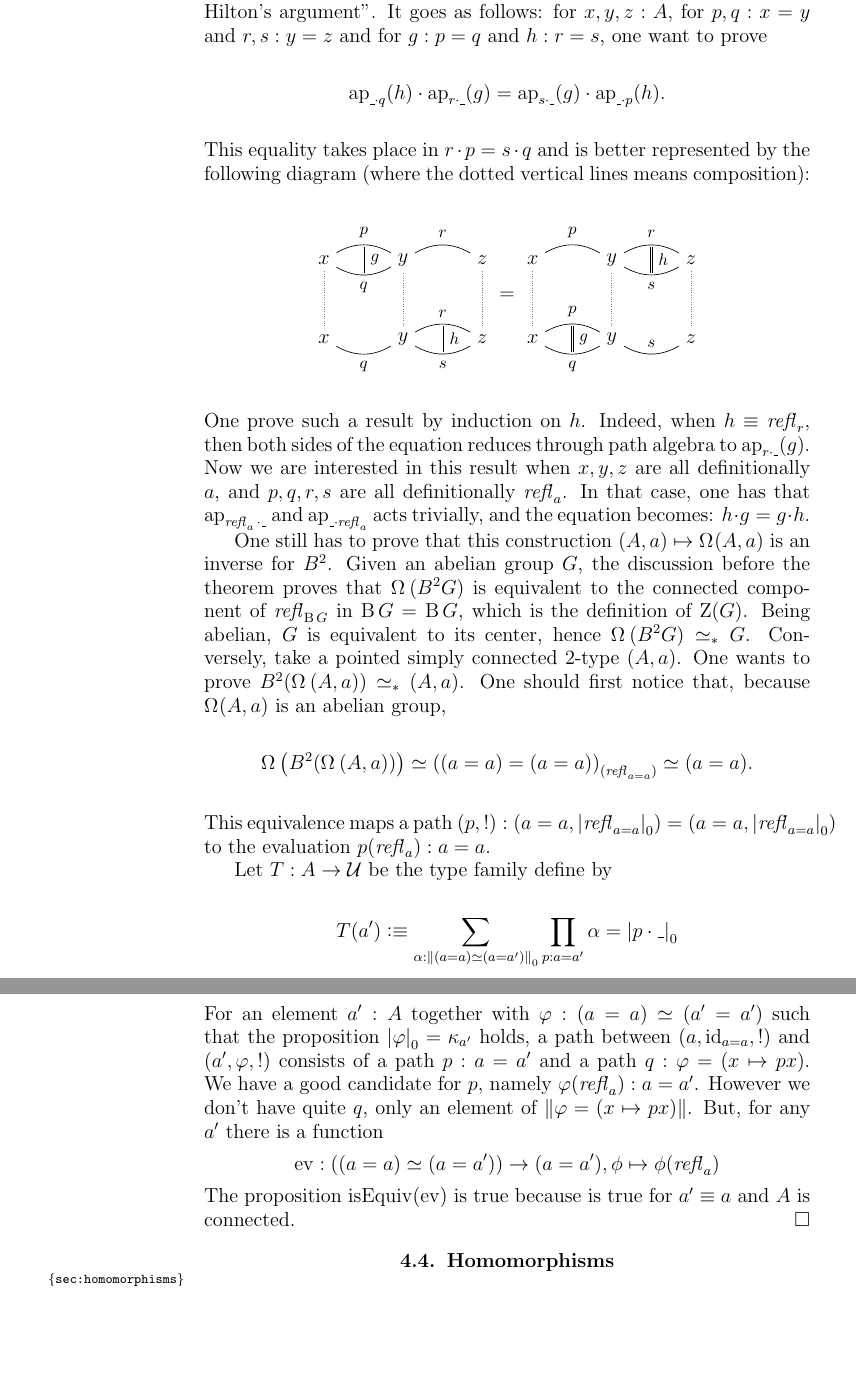
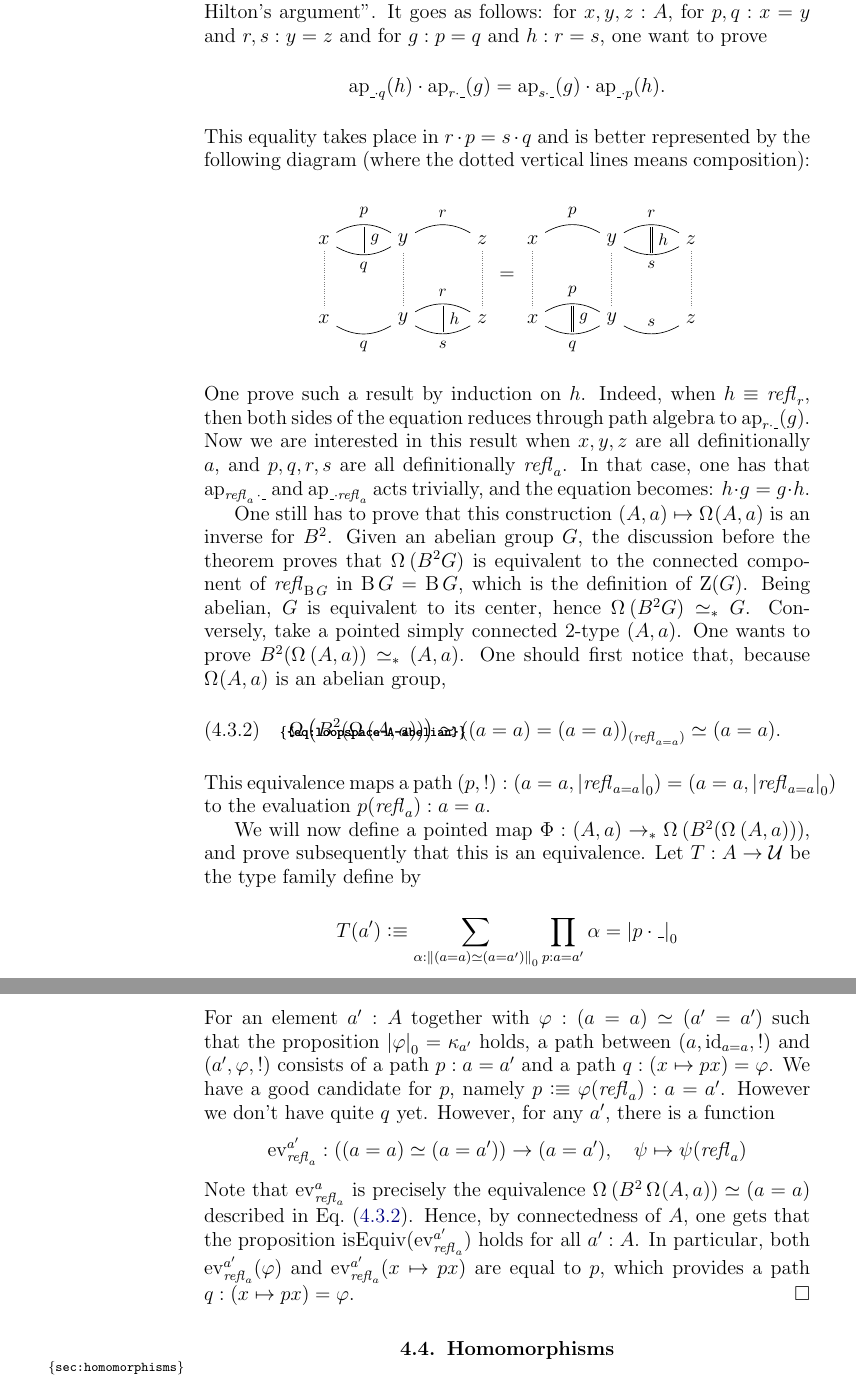
Before and after one commit to UniMath/SymmetryBook, a LaTeX thesis (book.tex, which reads group.tex): two parts of pages 103 and 104 of 217, joined at a grey line, cut so that both start at the same text, the shorter picture padded with empty space. Compiled offline with pdfLaTeX.

Commit message:
Polish the proof, remove unnecessary commented material.

```diff
--- a/group.tex
+++ b/group.tex
@@ -1041,77 +1041,22 @@
   pointed simply connected $2$-type $(A,a)$. One wants to prove
   $\BB (\loopspace {(A,a)}) \weq_\ast (A,a)$. One should first notice
   that, because $\loopspace (A,a)$ is an abelian group,
-  \begin{displaymath}
+  \begin{equation}
+    \label{eq:loopspace-A-abelian}%
     \loopspace \left( \BB (\loopspace {(A,a)}) \right)
     \weq \conncomp{((a=a)=(a=a))}{\refl{a=a}} \weq (a=a).
-  \end{displaymath}
+  \end{equation}
   This equivalence maps a path
   $(p,!):(a=a,\settrunc{\refl{a=a}})=(a=a,\settrunc{\refl{a=a}})$ to
   the evaluation $p(\refl a): a=a$.
 
+  %% OLD MATERIAL, can still be useful.
+  %%
   % We will now provide
   % \begin{displaymath}
   %   \Phi : \BB {(\loopspace {(A,a)})} \ptdto (A,a)
   % \end{displaymath}
   % such that $\loopspace(\Phi)$ is the previous equivalence.
-
-  % Suppose one has a equivalence $f:(x=x) \to (y=y)$ where $x$ and $y$
-  % are the designated points of simply connected 2-types $X$ and
-  % $Y$. Then $\Phi:X\to Y$ such that $\Trunc{\loopspace\Phi = f}$?
-  % Consequence if this is true: if $f$ is an equivalence then
-  % $\loopspace \Phi$ also and then $\Phi$ is an equivalence. For all
-  % $x':X$, one can consider the type of all those $y':Y$ and those
-  % elements $f':(x=x') \to (y=y')$ such that taking any $p:x=x'$, one
-  % gets that $f'$ is $f$ skewed by $p$: more precisely there is a
-  % $2$-path $\alpha_p:f'(p \blank) = f'(p)f(\blank)$. We can try to
-  % prove that this is contractible for every $x':X$, which by
-  % connectedness of $X$ boils down to the contractibility at $x$ only.
-  % \begin{align*}
-  %   T(x') &\weq \sum_{y':Y}\sum_{f':(x=x')\to(y=y')}
-  %           \sum_{\alpha:\prod_{p:x=x'} f'(p\blank) = f'(p)f(\blank)}
-  %           \\ &\prod_{p,p':x=x'}\prod_{\chi:p=p'}
-  %           \alpha_{p'}(f'(\chi)\cdot f(\blank)) \alpha_p = f'(\chi\cdot\blank)
-  %   \\
-  %   T(x)  &\weq \sum_{y':Y}\sum_{f':\setTrunc{(x=x)\to(y=y')}}
-  %           f'(\blank)=f'(\settrunc{\refl x})\settrunc{f(\blank)} \\
-  %         &\weq \sum_{y':Y}\setTrunc{(y=y')}
-  % \end{align*}
-  % \begin{align*}
-  %   &\hphantom{\weq} \sum_{y':Y}\sum_{f':(x=x)\to(y=y')}
-  %     \prod_{p:x=x}\prod_{\ell:x=x}\Trunc{f'(p\ell)=f'(p)f(\ell)}\\
-  %   &\weq \sum_{y':Y}\sum_{f':(x=x)\to(y=y')}
-  %     \prod_{p:x=x}\prod_{\ell:x=x}\Trunc{f'(\ell)=f'(\refl x)f(\ell)}\\
-  %   &\weq \sum_{y':Y}\sum_{f':(x=x)\to(y=y')}
-  %     (x=x) \to \prod_{\ell:x=x}\Trunc{f'(\ell)=f'(\refl x)f(\ell)}\\
-  %   &\weq \sum_{y':Y}\sum_{f':(x=x)\to(y=y')} \prod_{\ell:x=x}\Trunc{f'(\ell)=f'(\refl x)f(\ell)}\\
-  % \end{align*}
-  % Two elements $(y', f')$ and $(y'',f'')$ in the last type. Their identity type is equivalent to
-  % $\sum_{q:y'=y''}q\cdot f'(\blank) = f''(\blank)$ and we can prove there is an inhabitant
-
-
-  % Let $T : \BB {(\loopspace {(A,a)})} \to \UU$ be the type family define by
-  % \begin{displaymath}
-  %   T(X,\varphi) \defequi
-  %   \sum_{a':A}    \left(
-  %     \sum_{\alpha:\setTrunc{(a'=a')=X}} \left(
-  %       \prod_{p:a=a'}
-  %       \varphi = \alpha \cdot \settrunc{p\cdot \blank \cdot \inv p}
-  %     \right)
-  %   \right)
-  % \end{displaymath}
-  % Let us prove that $T(X,\varphi)$ is contractible for any
-  % $(X,\varphi):\BB(\loopspace (A,a))$. By connectedness of
-  % $\BB(\loopspace (A,a))$, we only have to prove the contractibility of
-  % $T(a=a,\settrunc{\refl{a=a}})$. However,
-  % \begin{displaymath}
-  %   T(a=a,\settrunc{\refl{a=a}}) \jdeq
-  %   \sum_{a':A} \left(
-  %     \sum_{\alpha:\setTrunc{(a'=a')=(a=a)}} \left(
-  %       \prod_{p:a=a'}
-  %       \alpha = \settrunc{\inv p\cdot \blank \cdot p}
-  %     \right)
-  %   \right)
-  % \end{displaymath}
   % To be able to
   % express $\Phi$, we need a small gadget about truncations of
   % function
@@ -1127,8 +1072,11 @@
   % $\setTrunc Y$ is a set. If we assume the axiom of
   % choice\footnote{What is the status of AC in this book??}, then
   % $\lceil \blank \rceil$ is injective when $Y$ is a set.
-
-  Let $T : A \to \UU$ be the type family define by
+  %%
+  We will now define a pointed map
+  $\Phi : (A,a) \ptdto \loopspace \left( \BB (\loopspace {(A,a)})
+  \right)$, and prove subsequently that this is an equivalence. Let
+  $T : A \to \UU$ be the type family define by
   \begin{displaymath}
     T(a') \defequi \sum_{\alpha:\setTrunc{(a=a)\weq(a=a')}}
     \prod_{p:a=a'}\alpha=\settrunc {p\cdot\blank}
@@ -1194,15 +1109,20 @@
   For an element $a':A$ together with $\varphi: (a=a) \weq (a'=a')$
   such that the proposition $\settrunc \varphi = \kappa_{a'}$ holds, a
   path between $(a,\id_{a=a},!)$ and $(a',\varphi,!)$ consists of a
-  path $p:a=a'$ and a path $q:\varphi = (x\mapsto p x)$. We have a
-  good candidate for $p$, namely $\varphi(\refl a):a=a'$. However we
-  don't have quite $q$, only an element of
-  $\Trunc{\varphi=(x\mapsto px)}$. But, for any $a'$ there is a function
+  path $p:a=a'$ and a path $q:(x\mapsto p x) = \varphi$. We have a
+  good candidate for $p$, namely $p\defequi \varphi(\refl
+  a):a=a'$. However we don't have quite $q$ yet. However, for any
+  $a'$, there is a function
   \begin{displaymath}
-    \ev : ((a=a)\weq (a=a')) \to (a=a'), \phi \mapsto \phi(\refl a)
+    \ev_{\refl a}^{a'} : ((a=a)\weq (a=a')) \to (a=a'),\quad \psi \mapsto \psi(\refl a)
   \end{displaymath}
-  The proposition $\isEq(\ev)$ is true because is true for
-  $a'\jdeq a$ and $A$ is connected.
+  Note that $\ev_{\refl a}^{a}$ is precisely the equivalence
+  $\loopspace{(\BB\loopspace(A,a))}\weq (a=a)$ described
+  in~\cref{eq:loopspace-A-abelian}. Hence, by connectedness of $A$,
+  one gets that the proposition $\isEq(\ev_{\refl a}^{a'})$ holds for
+  all $a':A$. In particular, both $\ev_{\refl a}^{a'}(\varphi)$ and
+  $\ev_{\refl a}^{a'}(x\mapsto px)$ are equal to $p$, which provides a
+  path $q:(x\mapsto px)=\varphi$.
 \end{proof}
 
 
```
Also changed, not shown: group.tex (35 more changed lines).
